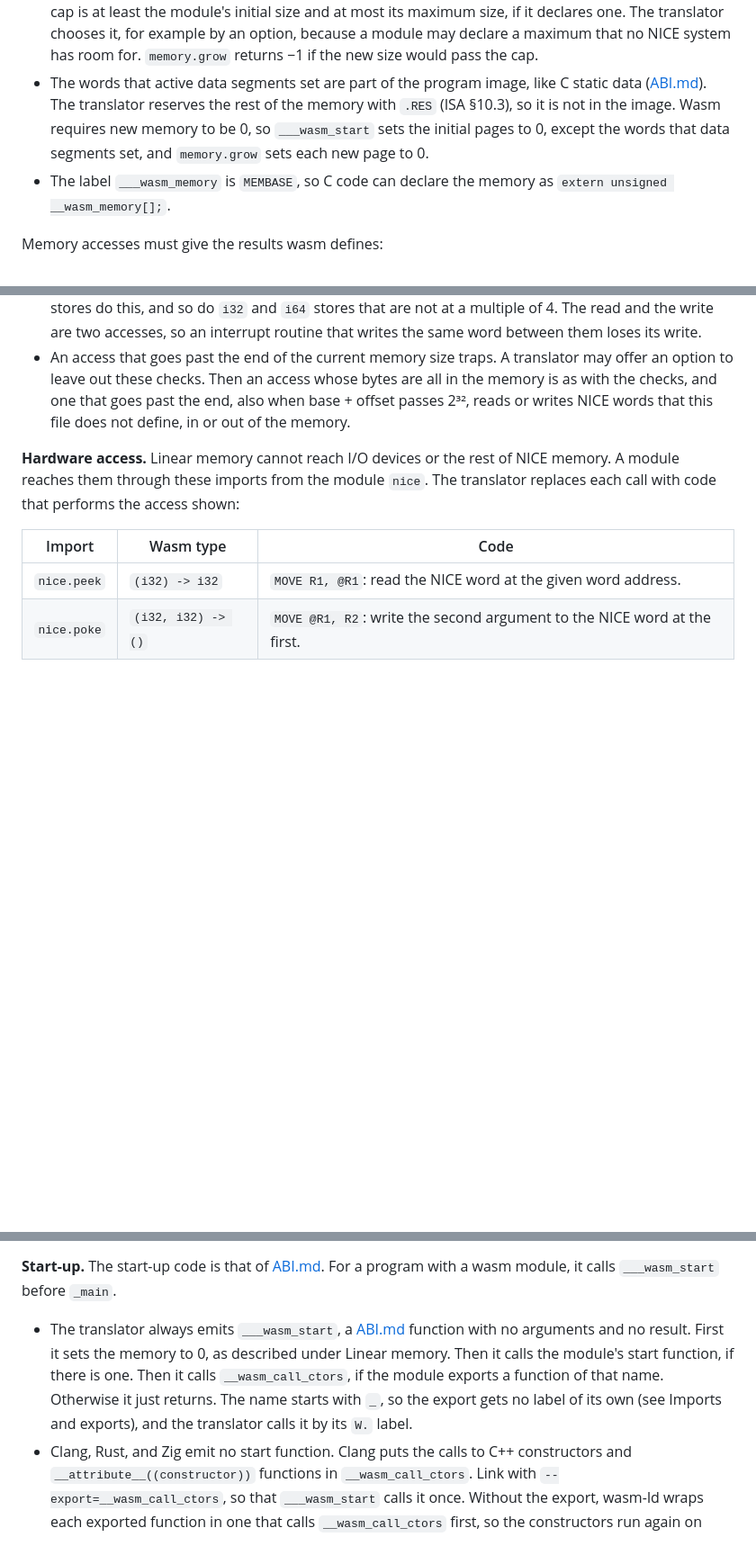
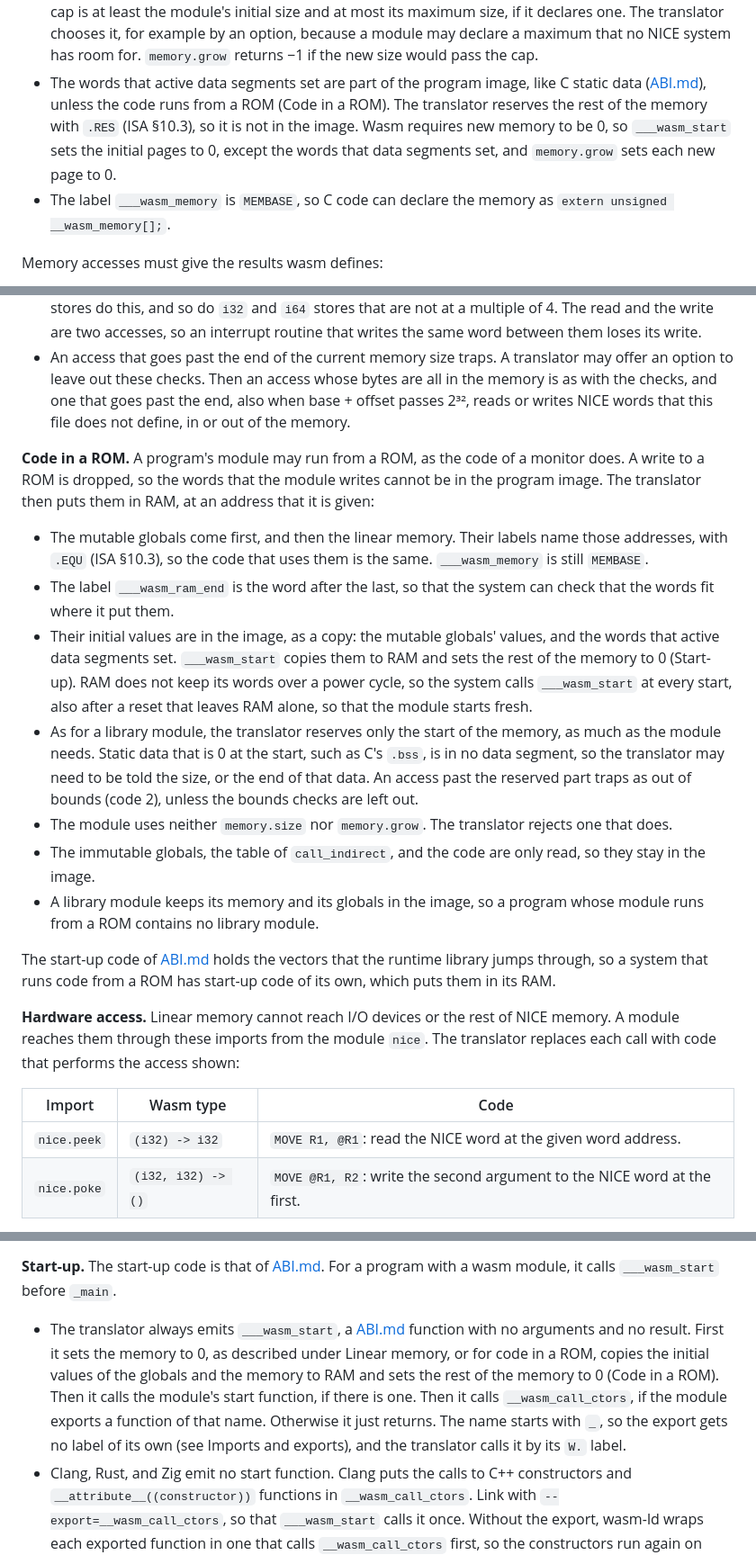
Before and after one commit to MJoergen/nice_cpu, a Markdown page: translator/WASM.md, 3 parts joined by grey strips. Shown at 90% size. Rendered like a GitHub page; blank space fills up the shorter version.

Commit message:
nicewasm: WASM.md's rules for code in a ROM
WASM.md gets the rules for a program's module whose code runs from a
ROM (#138), where a write to the image is dropped. The words that it
writes, the mutable globals and then the linear memory, go in RAM at
an address that the translator is given, and their labels become .EQU
names of those addresses. ___wasm_ram_end is the word after them. The
image keeps a copy of their initial values, which ___wasm_start
copies to RAM at every start, as RAM does not keep them over a power
cycle.

As for a library module, only the start of the memory is reserved,
and memory.size and memory.grow are rejected. C's .bss is in no data
segment, so the translator may need to be told the size. A library
module keeps its words in the image, so such a program has none.
ABI.md notes the exception to static data getting its values from
the loading of the image.

Co-Authored-By: Claude Opus 5.5 <noreply@anthropic.com>

```diff
--- a/translator/WASM.md
+++ b/translator/WASM.md
@@ -34,7 +34,7 @@ A program may contain any number of library modules. They go with the runtime li
 - Byte address *b* is bits 8·(*b* mod 4) + 7 to 8·(*b* mod 4) of the word at `MEMBASE` + ⌊*b* / 4⌋. Byte 0 of a word is its least significant byte, as in `.ASCII_B` (ISA §10.3).
 - Wasm is little-endian, so an `i32` at a byte address that is a multiple of 4 is exactly one NICE word. An `i64` there is two words, low word first, as in [ABI.md](../runtime/ABI.md).
 - A page is 65536 bytes, or 16384 words. The translator reserves words for the memory up to a cap. The cap is at least the module's initial size and at most its maximum size, if it declares one. The translator chooses it, for example by an option, because a module may declare a maximum that no NICE system has room for. `memory.grow` returns −1 if the new size would pass the cap.
-- The words that active data segments set are part of the program image, like C static data ([ABI.md](../runtime/ABI.md)). The translator reserves the rest of the memory with `.RES` (ISA §10.3), so it is not in the image. Wasm requires new memory to be 0, so `___wasm_start` sets the initial pages to 0, except the words that data segments set, and `memory.grow` sets each new page to 0.
+- The words that active data segments set are part of the program image, like C static data ([ABI.md](../runtime/ABI.md)), unless the code runs from a ROM (Code in a ROM). The translator reserves the rest of the memory with `.RES` (ISA §10.3), so it is not in the image. Wasm requires new memory to be 0, so `___wasm_start` sets the initial pages to 0, except the words that data segments set, and `memory.grow` sets each new page to 0.
 - The label `___wasm_memory` is `MEMBASE`, so C code can declare the memory as `extern unsigned __wasm_memory[];`.
 
 Memory accesses must give the results wasm defines:
@@ -42,6 +42,18 @@ Memory accesses must give the results wasm defines:
 - An access may be at any byte address. The alignment hint in the instruction is not a promise, so an access that crosses a word boundary must still work. A translator may use a faster path when the address turns out to be a multiple of 4. A translator may also offer an option that takes the hint of an access of 4 or 8 bytes as a promise: an access whose hint is 4 bytes or more is then taken to be at a multiple of 4, and if it is not, it reads or writes the word that holds its first byte.
 - A store that changes only part of a word reads the word, changes the bytes, and writes it back. Narrow stores do this, and so do `i32` and `i64` stores that are not at a multiple of 4. The read and the write are two accesses, so an interrupt routine that writes the same word between them loses its write.
 - An access that goes past the end of the current memory size traps. A translator may offer an option to leave out these checks. Then an access whose bytes are all in the memory is as with the checks, and one that goes past the end, also when base + offset passes 2³², reads or writes NICE words that this file does not define, in or out of the memory.
+
+**Code in a ROM.** A program's module may run from a ROM, as the code of a monitor does. A write to a ROM is dropped, so the words that the module writes cannot be in the program image. The translator then puts them in RAM, at an address that it is given:
+
+- The mutable globals come first, and then the linear memory. Their labels name those addresses, with `.EQU` (ISA §10.3), so the code that uses them is the same. `___wasm_memory` is still `MEMBASE`.
+- The label `___wasm_ram_end` is the word after the last, so that the system can check that the words fit where it put them.
+- Their initial values are in the image, as a copy: the mutable globals' values, and the words that active data segments set. `___wasm_start` copies them to RAM and sets the rest of the memory to 0 (Start-up). RAM does not keep its words over a power cycle, so the system calls `___wasm_start` at every start, also after a reset that leaves RAM alone, so that the module starts fresh.
+- As for a library module, the translator reserves only the start of the memory, as much as the module needs. Static data that is 0 at the start, such as C's `.bss`, is in no data segment, so the translator may need to be told the size, or the end of that data. An access past the reserved part traps as out of bounds (code 2), unless the bounds checks are left out.
+- The module uses neither `memory.size` nor `memory.grow`. The translator rejects one that does.
+- The immutable globals, the table of `call_indirect`, and the code are only read, so they stay in the image.
+- A library module keeps its memory and its globals in the image, so a program whose module runs from a ROM contains no library module.
+
+The start-up code of [ABI.md](../runtime/ABI.md) holds the vectors that the runtime library jumps through, so a system that runs code from a ROM has start-up code of its own, which puts them in its RAM.
 
 **Hardware access.** Linear memory cannot reach I/O devices or the rest of NICE memory. A module reaches them through these imports from the module `nice`. The translator replaces each call with code that performs the access shown:
 
@@ -129,7 +141,7 @@ The routines for `i64` and floating point are in the same library and listed in
 
 **Start-up.** The start-up code is that of [ABI.md](../runtime/ABI.md). For a program with a wasm module, it calls `___wasm_start` before `_main`.
 
-- The translator always emits `___wasm_start`, a [ABI.md](../runtime/ABI.md) function with no arguments and no result. First it sets the memory to 0, as described under Linear memory. Then it calls the module's start function, if there is one. Then it calls `__wasm_call_ctors`, if the module exports a function of that name. Otherwise it just returns. The name starts with `_`, so the export gets no label of its own (see Imports and exports), and the translator calls it by its `W.` label.
+- The translator always emits `___wasm_start`, a [ABI.md](../runtime/ABI.md) function with no arguments and no result. First it sets the memory to 0, as described under Linear memory, or for code in a ROM, copies the initial values of the globals and the memory to RAM and sets the rest of the memory to 0 (Code in a ROM). Then it calls the module's start function, if there is one. Then it calls `__wasm_call_ctors`, if the module exports a function of that name. Otherwise it just returns. The name starts with `_`, so the export gets no label of its own (see Imports and exports), and the translator calls it by its `W.` label.
 - Clang, Rust, and Zig emit no start function. Clang puts the calls to C++ constructors and `__attribute__((constructor))` functions in `__wasm_call_ctors`. Link with `--export=__wasm_call_ctors`, so that `___wasm_start` calls it once. Without the export, wasm-ld wraps each exported function in one that calls `__wasm_call_ctors` first, so the constructors run again on each call of an exported function. Rust and Zig need neither.
 - Rust and Zig code supply `main` as an exported function, for example `#[no_mangle] pub extern "C" fn main() -> i32` in Rust or `export fn main() i32` in Zig.
 - Clang and Zig both rename a `main` with no parameters to `__original_main`, and export a wrapper `main` of type `(i32, i32) -> i32` that ignores its arguments and calls it. So `_main` is the wrapper, and `__original_main` gets no label.
```
Also changed, not shown: runtime/ABI.md (+1 -1 lines).
